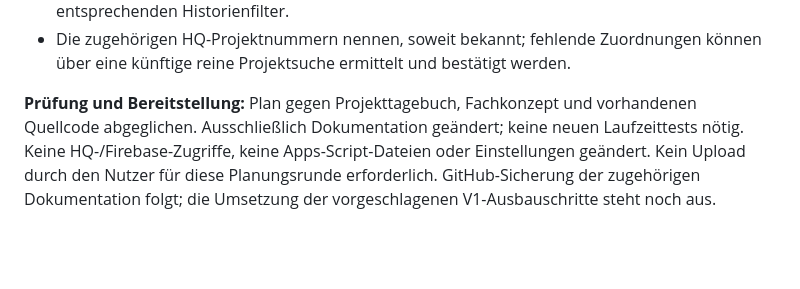
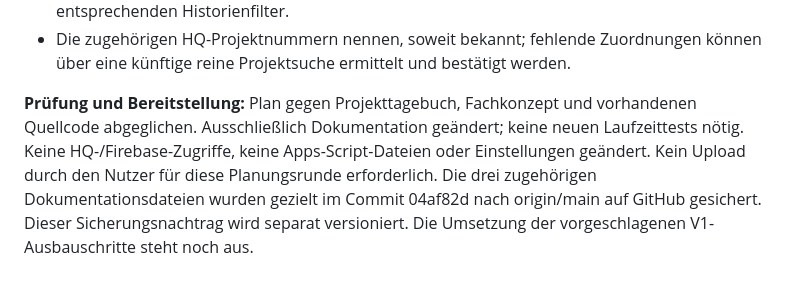
Before and after one commit to markatusGit/Sales-Markatus-WebApp, a Markdown page: docs/PROJEKTTAGEBUCH-UND-ROADMAP.md, the part around the change. Rendered like a GitHub page; blank space fills up the shorter version.

Commit message:
Document V1 planning delivery to GitHub

```diff
--- a/docs/PROJEKTTAGEBUCH-UND-ROADMAP.md
+++ b/docs/PROJEKTTAGEBUCH-UND-ROADMAP.md
@@ -590,4 +590,4 @@ Eigene Punkte können unterhalb der Liste mit Titel, optionaler Beschreibung und
 - Die gewünschten vorherigen Coburger-Ausgaben nennen; mindestens fünf für den entsprechenden Historienfilter.
 - Die zugehörigen HQ-Projektnummern nennen, soweit bekannt; fehlende Zuordnungen können über eine künftige reine Projektsuche ermittelt und bestätigt werden.
 
-**Prüfung und Bereitstellung:** Plan gegen Projekttagebuch, Fachkonzept und vorhandenen Quellcode abgeglichen. Ausschließlich Dokumentation geändert; keine neuen Laufzeittests nötig. Keine HQ-/Firebase-Zugriffe, keine Apps-Script-Dateien oder Einstellungen geändert. Kein Upload durch den Nutzer für diese Planungsrunde erforderlich. GitHub-Sicherung der zugehörigen Dokumentation folgt; die Umsetzung der vorgeschlagenen V1-Ausbauschritte steht noch aus.
+**Prüfung und Bereitstellung:** Plan gegen Projekttagebuch, Fachkonzept und vorhandenen Quellcode abgeglichen. Ausschließlich Dokumentation geändert; keine neuen Laufzeittests nötig. Keine HQ-/Firebase-Zugriffe, keine Apps-Script-Dateien oder Einstellungen geändert. Kein Upload durch den Nutzer für diese Planungsrunde erforderlich. Die drei zugehörigen Dokumentationsdateien wurden gezielt im Commit 04af82d nach origin/main auf GitHub gesichert. Dieser Sicherungsnachtrag wird separat versioniert. Die Umsetzung der vorgeschlagenen V1-Ausbauschritte steht noch aus.
```
